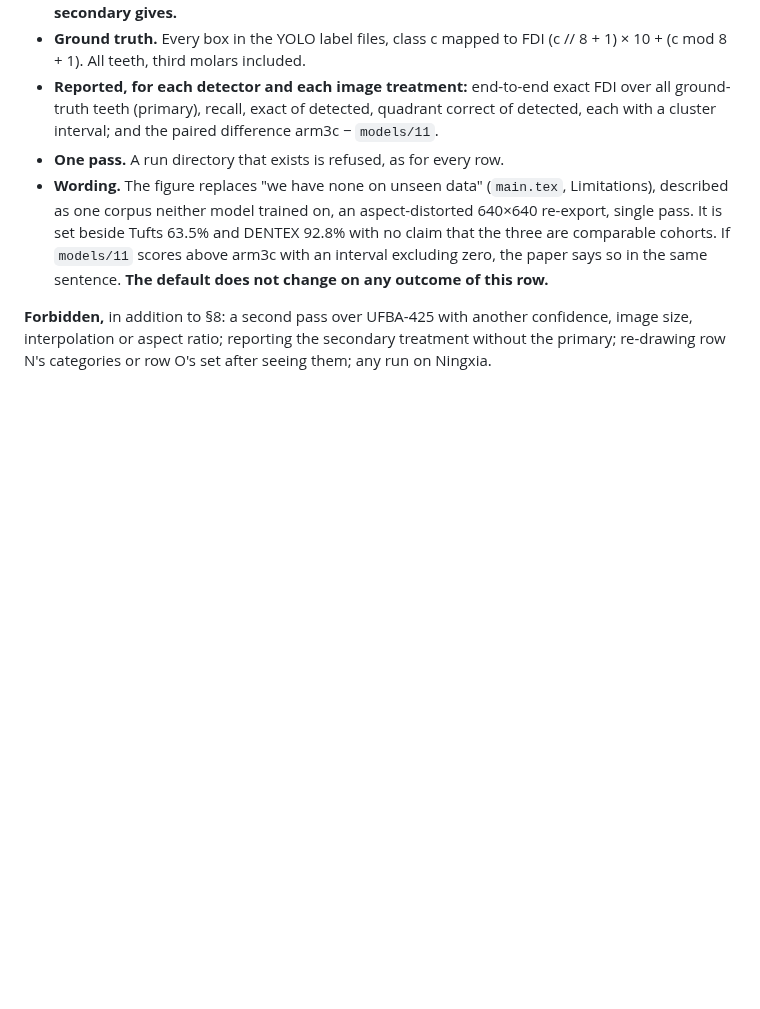
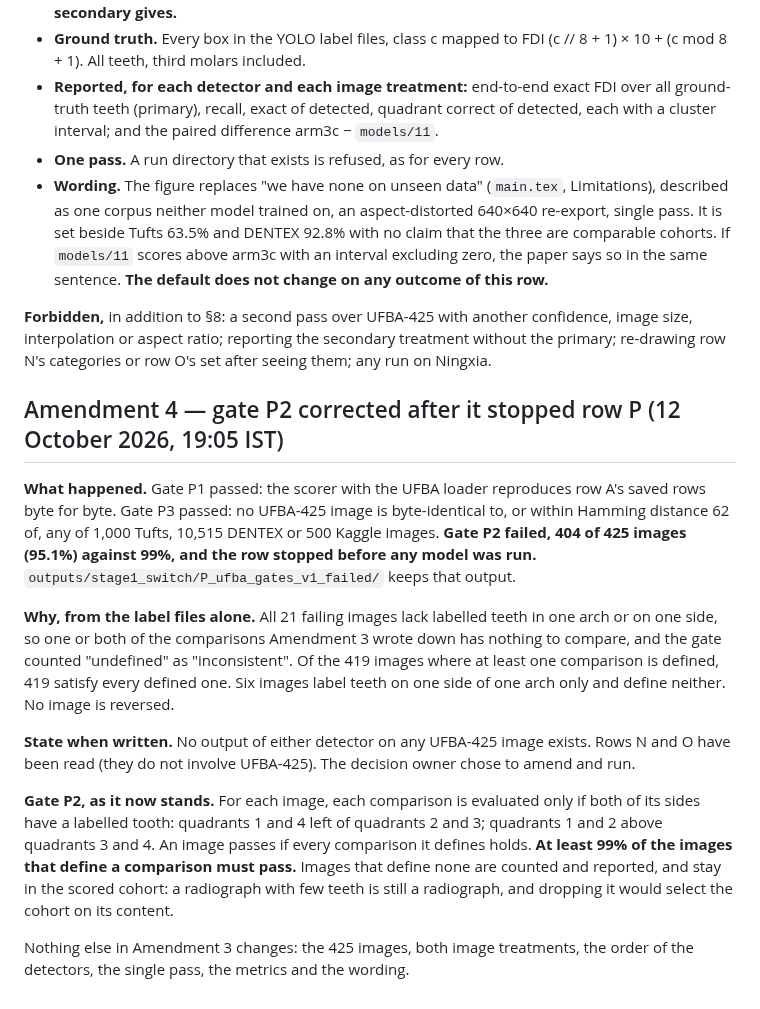
Before and after one commit to csdeepak/An-Intelligent-Dental-Assisting-System-for-Dentists-in-Cavity-and-Periodontal-Disease-Detection, a Markdown page: outputs/stage1_switch/PRE_REGISTRATION.md, the part around the change. Rendered like a GitHub page; blank space fills up the shorter version.

Commit message:
docs: Amendment 4 to the Stage-1 switch pre-registration -- gate P2 corrected after it stopped row P, before any model runs on UFBA-425
Co-Authored-By: Claude Opus 5.5 <noreply@anthropic.com>

```diff
--- a/outputs/stage1_switch/PRE_REGISTRATION.md
+++ b/outputs/stage1_switch/PRE_REGISTRATION.md
@@ -364,3 +364,30 @@ whatever it gives.** No row touches Ningxia.
 **Forbidden,** in addition to §8: a second pass over UFBA-425 with another confidence, image
 size, interpolation or aspect ratio; reporting the secondary treatment without the primary;
 re-drawing row N's categories or row O's set after seeing them; any run on Ningxia.
+
+## Amendment 4 — gate P2 corrected after it stopped row P (12 October 2026, 19:05 IST)
+
+**What happened.** Gate P1 passed: the scorer with the UFBA loader reproduces row A's saved rows
+byte for byte. Gate P3 passed: no UFBA-425 image is byte-identical to, or within Hamming
+distance 62 of, any of 1,000 Tufts, 10,515 DENTEX or 500 Kaggle images. **Gate P2 failed, 404 of
+425 images (95.1%) against 99%, and the row stopped before any model was run.**
+`outputs/stage1_switch/P_ufba_gates_v1_failed/` keeps that output.
+
+**Why, from the label files alone.** All 21 failing images lack labelled teeth in one arch or on
+one side, so one or both of the comparisons Amendment 3 wrote down has nothing to compare, and
+the gate counted "undefined" as "inconsistent". Of the 419 images where at least one comparison
+is defined, 419 satisfy every defined one. Six images label teeth on one side of one arch only
+and define neither. No image is reversed.
+
+**State when written.** No output of either detector on any UFBA-425 image exists. Rows N and O
+have been read (they do not involve UFBA-425). The decision owner chose to amend and run.
+
+**Gate P2, as it now stands.** For each image, each comparison is evaluated only if both of its
+sides have a labelled tooth: quadrants 1 and 4 left of quadrants 2 and 3; quadrants 1 and 2
+above quadrants 3 and 4. An image passes if every comparison it defines holds. **At least 99% of
+the images that define a comparison must pass.** Images that define none are counted and
+reported, and stay in the scored cohort: a radiograph with few teeth is still a radiograph, and
+dropping it would select the cohort on its content.
+
+Nothing else in Amendment 3 changes: the 425 images, both image treatments, the order of the
+detectors, the single pass, the metrics and the wording.
```
